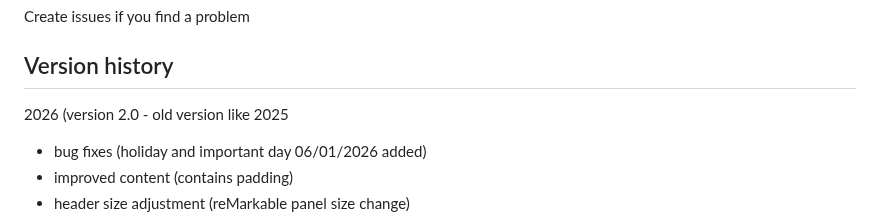
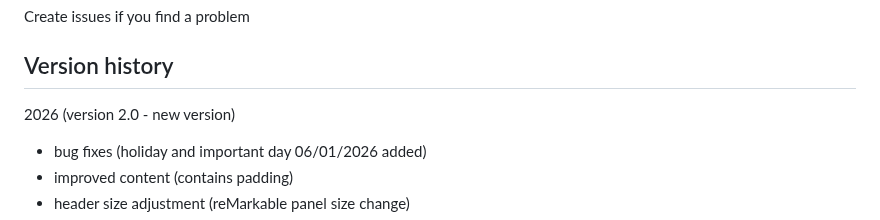
Before and after one commit to PepikVaio/reMarkable_re-Planner, a Markdown page: README.md, the part around the change. Rendered like a GitHub page.

Commit message:
Update version history for clarity

```diff
--- a/README.md
+++ b/README.md
@@ -58,7 +58,7 @@ Create issues if you find a problem
 
 ## Version history
 
-2026 (version 2.0 - old version like 2025
+2026 (version 2.0 - new version)
 * bug fixes (holiday and important day 06/01/2026 added)
 * improved content (contains padding)
 * header size adjustment (reMarkable panel size change)
```
